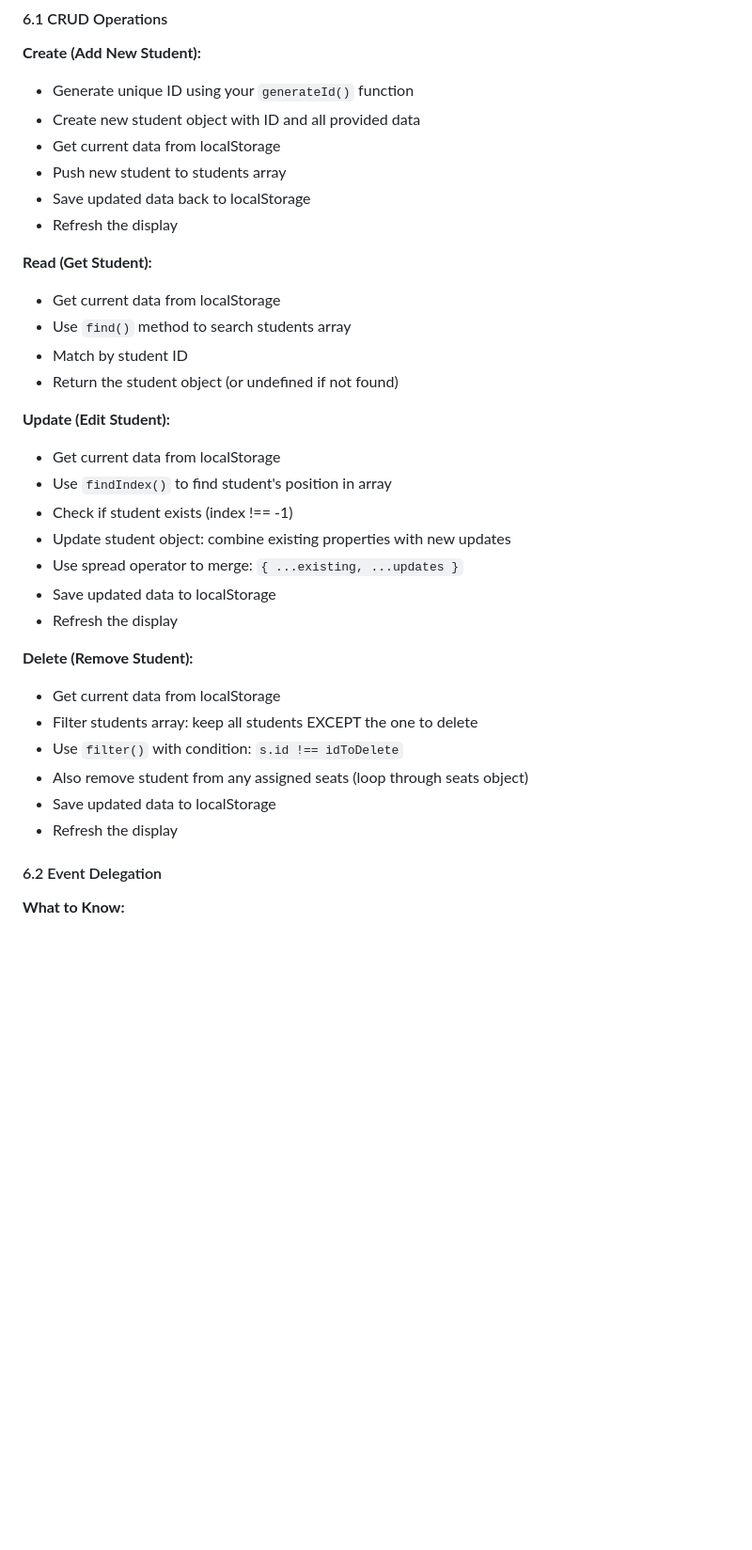
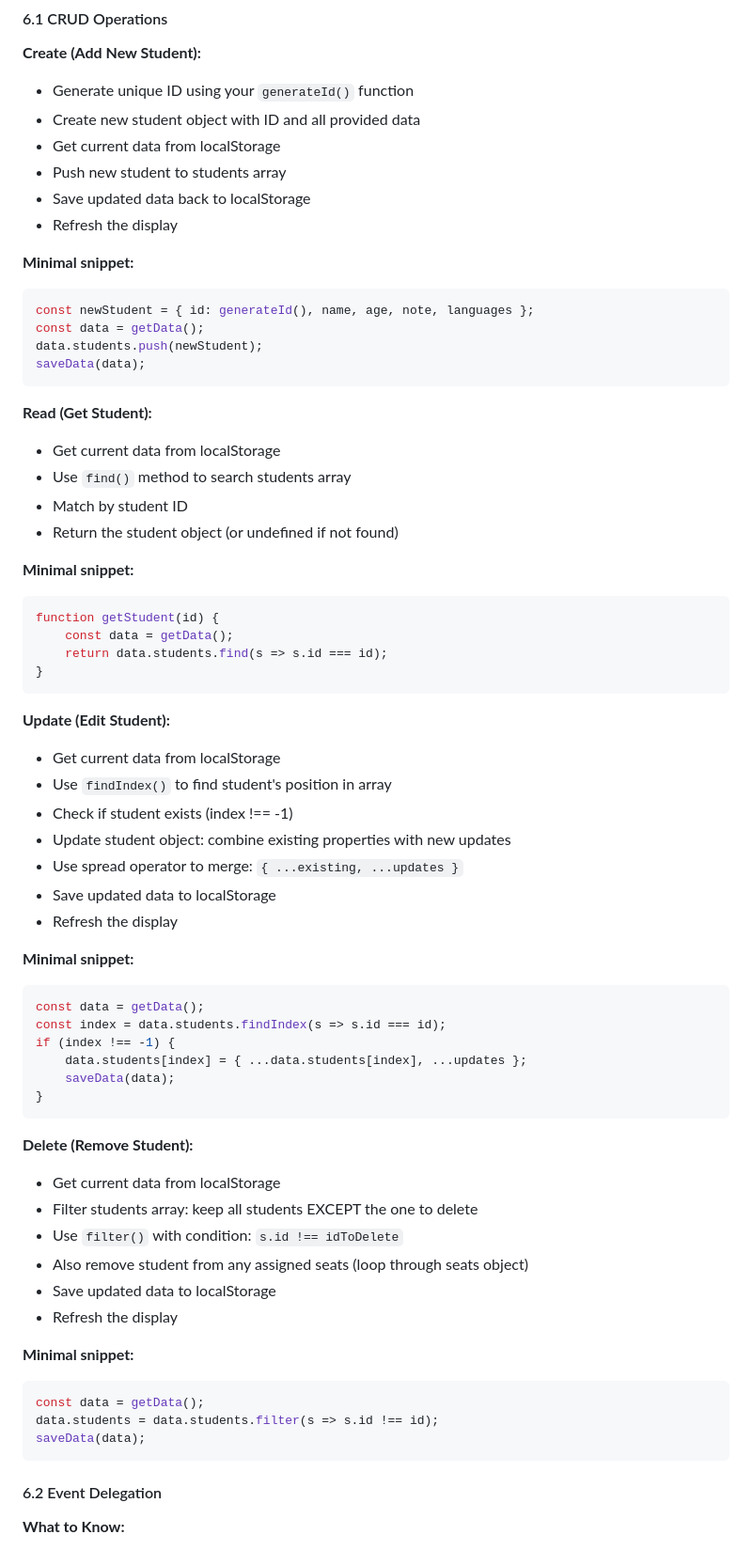
Before and after one commit to Said-Aabilla/classroom-management-system, a Markdown page: README.md, the part around one of its changes. Shown at 94% size. GitHub-like rendering; blank space fills up the shorter version.

Commit message:
Add minimal JavaScript snippets to README for student guidance

````diff
--- a/README.md
+++ b/README.md
@@ -645,11 +787,27 @@ You'll use these array methods frequently:
 - Save updated data back to localStorage
 - Refresh the display
 
+**Minimal snippet:**
+```javascript
+const newStudent = { id: generateId(), name, age, note, languages };
+const data = getData();
+data.students.push(newStudent);
+saveData(data);
+```
+
 **Read (Get Student):**
 - Get current data from localStorage
 - Use `find()` method to search students array
 - Match by student ID
 - Return the student object (or undefined if not found)
+
+**Minimal snippet:**
+```javascript
+function getStudent(id) {
+    const data = getData();
+    return data.students.find(s => s.id === id);
+}
+```
 
 **Update (Edit Student):**
 - Get current data from localStorage
@@ -660,6 +818,16 @@ You'll use these array methods frequently:
 - Save updated data to localStorage
 - Refresh the display
 
+**Minimal snippet:**
+```javascript
+const data = getData();
+const index = data.students.findIndex(s => s.id === id);
+if (index !== -1) {
+    data.students[index] = { ...data.students[index], ...updates };
+    saveData(data);
+}
+```
+
 **Delete (Remove Student):**
 - Get current data from localStorage
 - Filter students array: keep all students EXCEPT the one to delete
@@ -667,6 +835,13 @@ You'll use these array methods frequently:
 - Also remove student from any assigned seats (loop through seats object)
 - Save updated data to localStorage
 - Refresh the display
+
+**Minimal snippet:**
+```javascript
+const data = getData();
+data.students = data.students.filter(s => s.id !== id);
+saveData(data);
+```
 
 #### 6.2 Event Delegation
 
````
Also changed, not shown: other parts of README.md (+154 -0 lines).
